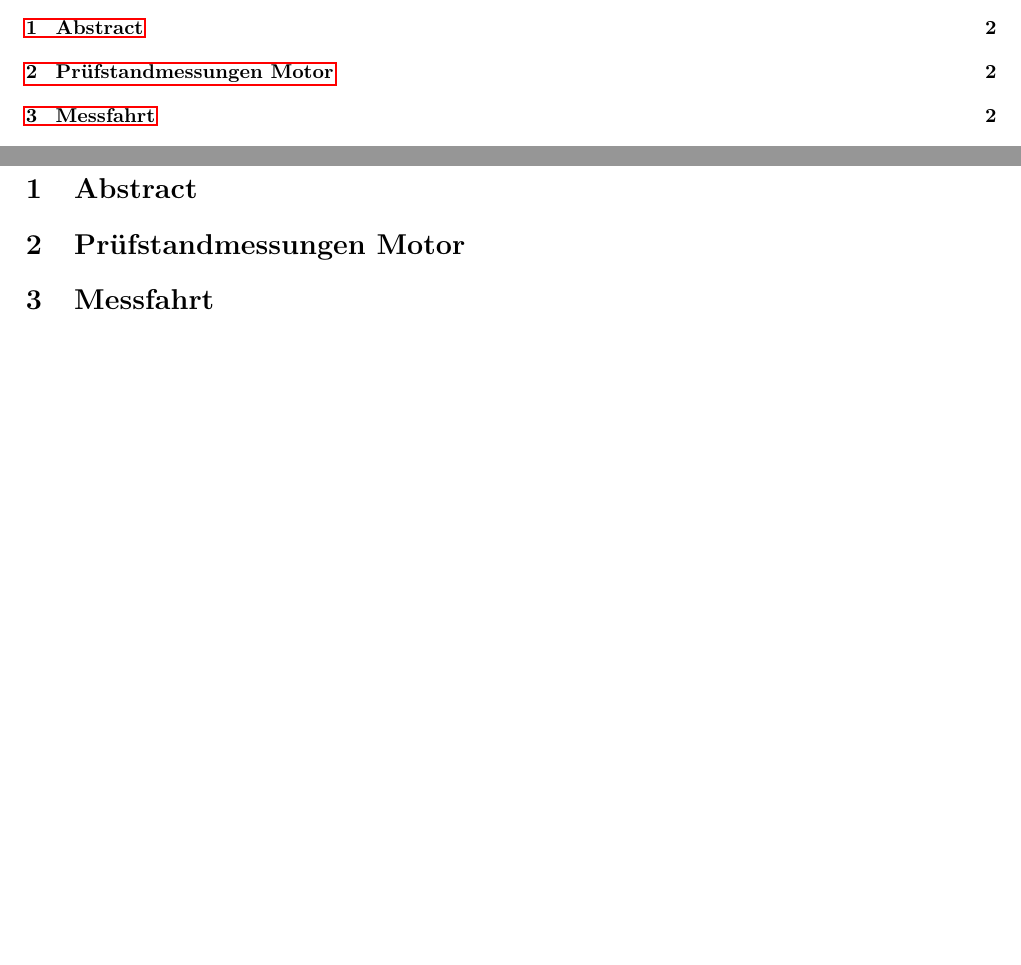
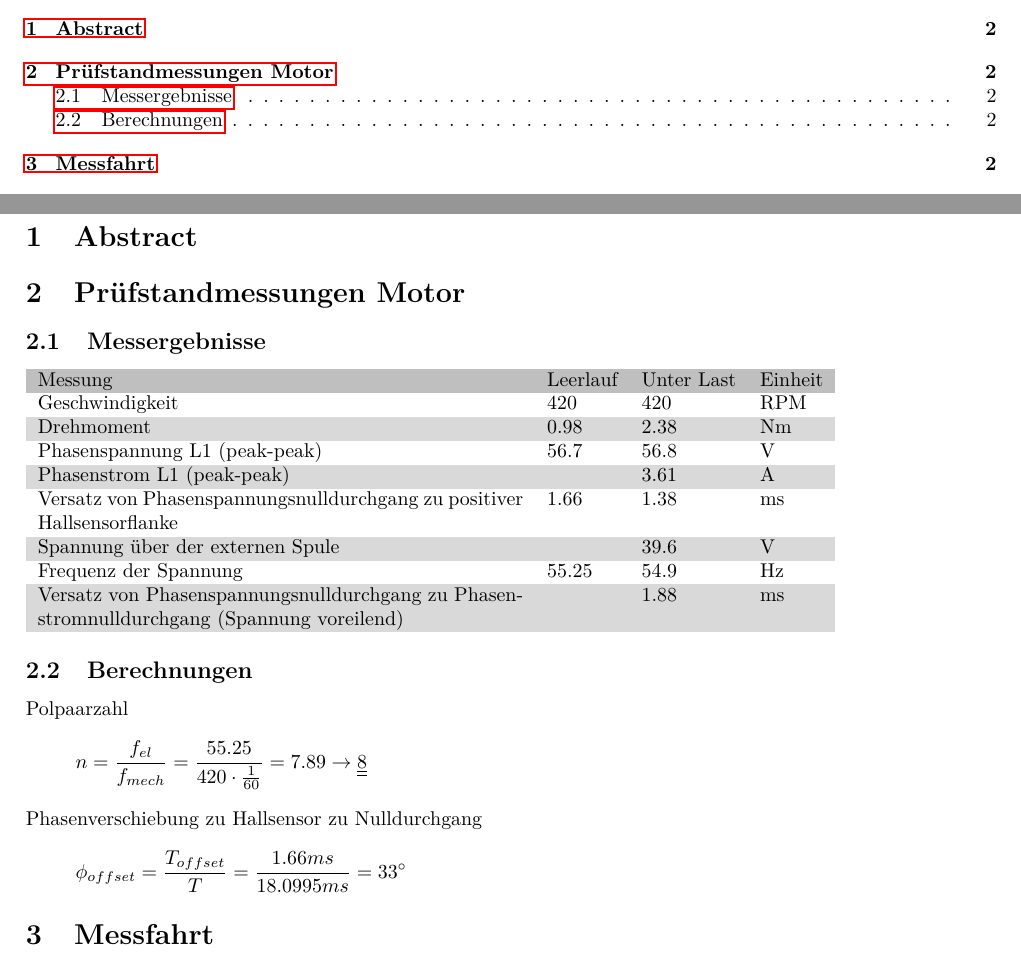
Before and after one commit to daniw/aes, a LaTeX document (sw04/ueb04.tex): two parts of pages 1 and 2 of 2, joined at a grey line, cut so that both start at the same text, the shorter picture padded with empty space. Compiled offline with pdfLaTeX.

Commit message:
Messwerte Prüfstand und erste Berechnungen

```diff
--- a/sw04/ueb04.tex
+++ b/sw04/ueb04.tex
@@ -23,6 +23,53 @@
 
 \section{Prüfstandmessungen Motor}
 
+\subsection{Messergebnisse}
+\begin{zebratabular}{p{0.5\textwidth}lll}
+    \rowcolor{gray}
+    Messung
+        & Leerlauf
+        & Unter Last
+        & Einheit \\
+    Geschwindigkeit
+        & 420
+        & 420
+        & RPM \\
+    Drehmoment
+        & 0.98
+        & 2.38
+        & Nm \\
+    Phasenspannung L1 (peak-peak)
+        & 56.7
+        & 56.8
+        & V \\
+    Phasenstrom L1 (peak-peak)
+        &
+        & 3.61
+        & A \\
+    Versatz von Phasenspannungsnulldurchgang zu positiver Hallsensorflanke
+        & 1.66
+        & 1.38
+        & ms \\
+    Spannung über der externen Spule
+        &
+        & 39.6
+        & V \\
+    Frequenz der Spannung
+        & 55.25
+        & 54.9
+        & Hz \\
+    Versatz von Phasenspannungsnulldurchgang zu Phasenstromnulldurchgang (Spannung voreilend)
+        &
+        & 1.88
+        & ms \\
+\end{zebratabular}
+
+\subsection{Berechnungen}
+Polpaarzahl
+\[ n = \frac{f_{el}}{f_{mech}} = \frac{55.25}{420 \cdot \frac{1}{60}} = 7.89 \to \uuline{8} \]
+Phasenverschiebung zu Hallsensor zu Nulldurchgang
+\[ \phi_{offset} = \frac{T_{offset}}{T} = \frac{1.66 ms}{18.0995 ms} = 33^\circ \]
+
 \section{Messfahrt}
 
 \section{Simulation}
```
